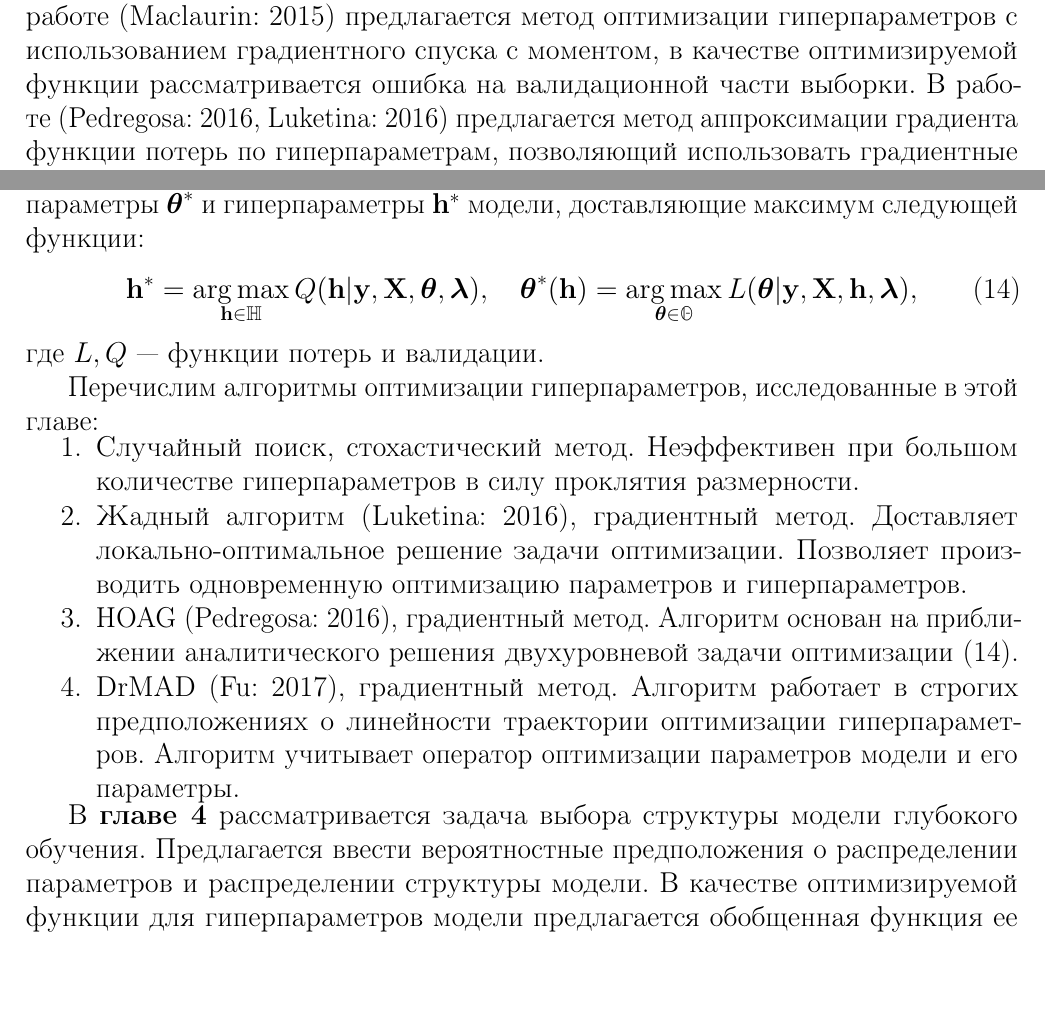
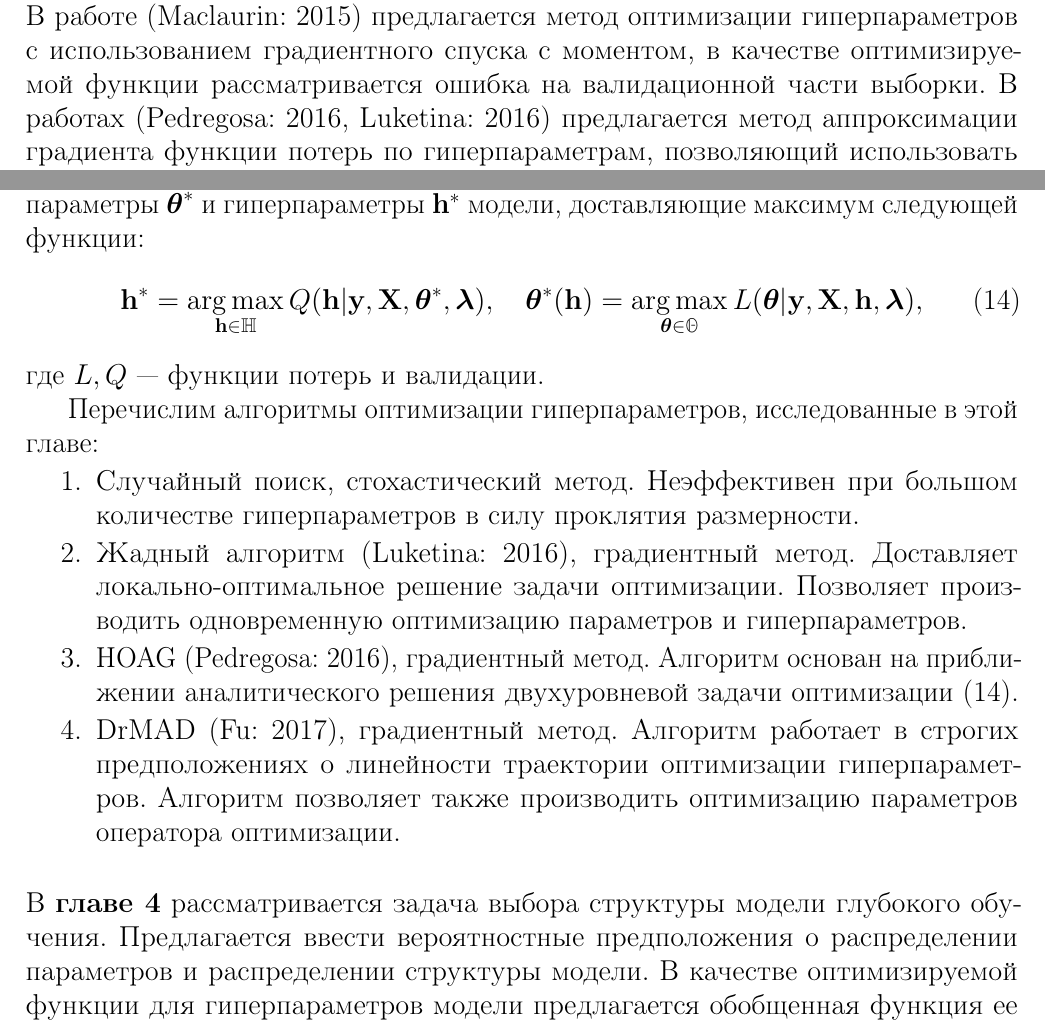
Before and after one commit to bahleg/tex_phd, a LaTeX thesis (doc/BakhteevAuto.tex): two parts of pages 4 and 11 of 22, joined at a grey line, cut so that both start at the same text, the shorter picture padded with empty space. Compiled offline with pdfLaTeX.

Commit message:
Ready auto

```diff
--- a/doc/BakhteevAuto.tex
+++ b/doc/BakhteevAuto.tex
@@ -462,7 +462,7 @@
 
 %Альтернативным методом выбора модели является выбор модели на основе скользящего контроля~\cite{cv_ms, tokmakova}. Проблемой такого подхода является возможная высокая вычислительная сложность~\cite{expensive, expensive2}. В работах~\cite{bias,bias2} рассматривается проблема смещения оценок качества модели при гиперпараметрах, получаемых с использованием $k$-fold метода скользящего контроля, при котором выборка делится на $k$ частей с обучением на $k-1$ части и валидацией результата на оставшейся части выборки.
 
-Задачей, связанной с проблемой выбора модели, является задача оптимизации гиперпараметров~(MacKay: 2002, Bishop: 2006). В работе~(Стрижов: 2012) рассматривается оптимизация гиперпараметров с использованием метода скользящего контроля и методов оптимизации обоснованности моделей, отмечается низкая скорость сходимости оптимизации гиперпараметров при использовании метода скользящего контроля. В ряде работ~(Maclaurin: 2015, Domke: 2012) рассматриваются градиентные методы оптимизации гиперпараметров, позволяющие оптимизировать большое количество гиперпараметров одновременно. В работе~(Maclaurin: 2015) предлагается метод оптимизации гиперпараметров с использованием градиентного спуска с моментом, в качестве оптимизируемой функции рассматривается ошибка на валидационной части выборки. В работе~(Pedregosa: 2016, Luketina: 2016) предлагается метод аппроксимации градиента функции потерь по гиперпараметрам, позволяющий использовать градиентные методы в задаче оптимизации гиперпараметров на больших выборках. %В работе~(Luketina: 2016) предлагается упрощенный метод оптимизации гиперпараметров с градиентным спуском: вместо всей истории обновлений параметров для оптимизации используется только последнее обновление. В работе~(Mandt: 2017) рассматривается задача оптимизации параметров градиентного спуска с использованием нижней вариационной оценки обоснованности.
+Задачей, связанной с проблемой выбора модели, является задача оптимизации гиперпараметров~(MacKay: 2002, Bishop: 2006). В работе~(Стрижов: 2012) рассматривается оптимизация гиперпараметров с использованием метода скользящего контроля и методов оптимизации обоснованности моделей, отмечается низкая скорость сходимости оптимизации гиперпараметров при использовании метода скользящего контроля. В ряде работ~(Maclaurin: 2015, Domke: 2012) рассматриваются градиентные методы оптимизации гиперпараметров, позволяющие оптимизировать большое количество гиперпараметров одновременно. В работе~(Maclaurin: 2015) предлагается метод оптимизации гиперпараметров с использованием градиентного спуска с моментом, в качестве оптимизируемой функции рассматривается ошибка на валидационной части выборки. В работах~(Pedregosa: 2016, Luketina: 2016) предлагается метод аппроксимации градиента функции потерь по гиперпараметрам, позволяющий использовать градиентные методы в задаче оптимизации гиперпараметров на больших выборках. %В работе~(Luketina: 2016) предлагается упрощенный метод оптимизации гиперпараметров с градиентным спуском: вместо всей истории обновлений параметров для оптимизации используется только последнее обновление. В работе~(Mandt: 2017) рассматривается задача оптимизации параметров градиентного спуска с использованием нижней вариационной оценки обоснованности.
 
 \vspace{0.5cm}
 \textbf{Цели работы.}
@@ -835,7 +835,7 @@ $
 Пусть априорное распределение параметров имеет вид~\eqref{eq:prior}. Требуется найти параметры ${\boldsymbol{\theta}}^{*}$ и гиперпараметры $\mathbf{h}^{*}$ модели, доставляющие максимум следующей функции:
 \begin{equation}
 \label{eq:main}
-    \mathbf{h}^{*} = \argmax_{\mathbf{h} \in \mathbb{H}} \Val, \quad \boldsymbol{\theta}^{*}(\mathbf{h}) =  \argmax_{\boldsymbol{\theta} \in \Tetab} \Loss,
+    \mathbf{h}^{*} = \argmax_{\mathbf{h} \in \mathbb{H}} \Val[][][][{\teta}^{*}], \quad \boldsymbol{\theta}^{*}(\mathbf{h}) =  \argmax_{\boldsymbol{\theta} \in \Tetab} \Loss,
 \end{equation}
 где $L,Q$ --- функции потерь и валидации.
 
@@ -844,10 +844,11 @@ $
 \item Случайный поиск, стохастический метод. Неэффективен при большом количестве гиперпараметров в силу проклятия размерности.
 \item Жадный алгоритм~(Luketina: 2016), градиентный метод. Доставляет локально-оптимальное решение задачи оптимизации. Позволяет производить одновременную оптимизацию параметров и гиперпараметров.
 \item HOAG~(Pedregosa: 2016), градиентный метод. Алгоритм основан на приближении аналитического решения двухуровневой задачи оптимизации~\eqref{eq:main}.
-\item DrMAD~(Fu: 2017), градиентный метод. Алгоритм работает в строгих предположениях о линейности траектории оптимизации гиперпараметров. Алгоритм учитывает оператор оптимизации параметров модели и его параметры.
+\item DrMAD~(Fu: 2017), градиентный метод. Алгоритм работает в строгих предположениях о линейности траектории оптимизации гиперпараметров. Алгоритм позволяет также производить оптимизацию параметров оператора оптимизации.
 \end{enumerate}
 
 %%%%%%%%%%%%%%%%%%%%%%%%%%%%%%%%%%%%%%%%%%%%%%%%%%%%%%%%%%%%%%%%%%%%%%%%
+~\\
 В \textbf{главе 4}  рассматривается задача выбора структуры модели глубокого обучения. Предлагается ввести вероятностные предположения о распределении параметров и распределении структуры модели. В качестве оптимизируемой функции для гиперпараметров модели предлагается обобщенная функция ее обоснованности. Показано, что данная функция оптимизирует ряд критериев выбора структуры модели: метод максимального правдоподобия, последовательное увеличение и снижению сложности модели, полный перебор структуры модели, а также получение максимума вариационной оценки обоснованности модели.
 
 Определим априорные распределения параметров и структуры модели следующим образом.
```
Also changed, not shown: doc/BakhteevAuto.pdf, doc/BakhteevAuto.tex (2 more changed lines).
